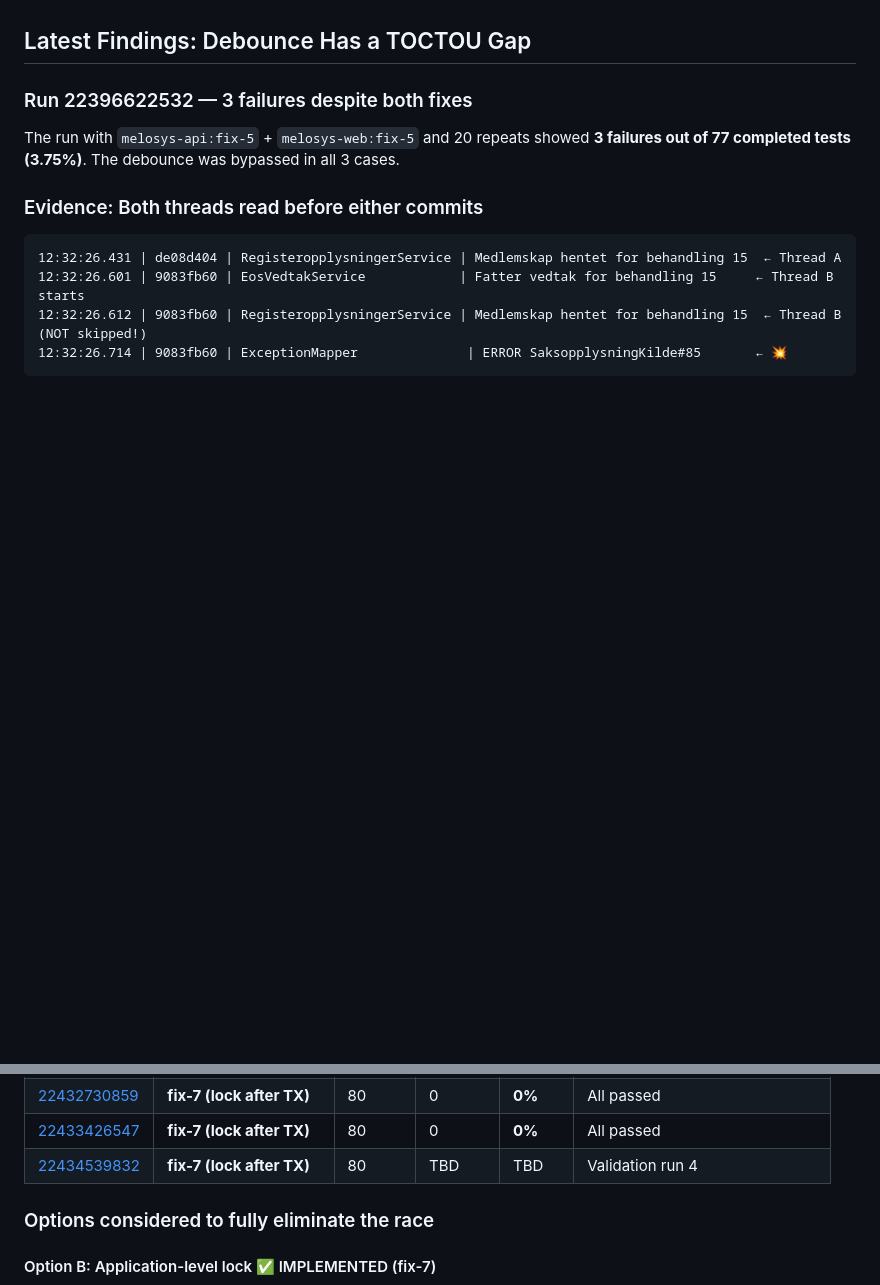
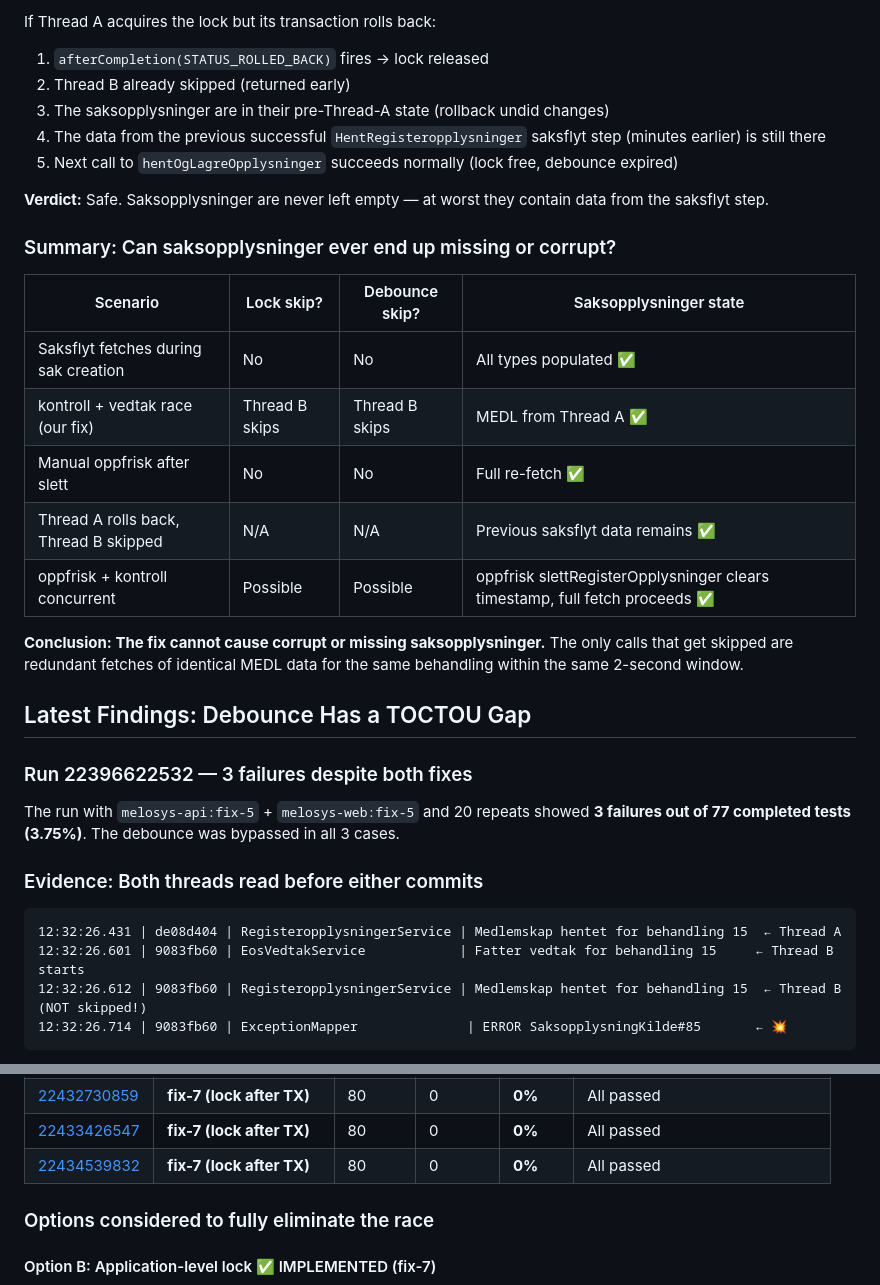
Before and after one commit to navikt/melosys-e2e-tests, a Markdown page: docs/reports/saksopplysningkilde-complete-fix-2026-02-25.md, 2 parts joined by grey strips. Drawn GitHub-style; blank space fills up the shorter version.

```diff
--- a/docs/reports/saksopplysningkilde-complete-fix-2026-02-25.md
+++ b/docs/reports/saksopplysningkilde-complete-fix-2026-02-25.md
@@ -345,3 +439,24 @@ See [fix iteration details](#latest-findings-debounce-has-a-toctou-gap) below fo
+If Thread A acquires the lock but its transaction rolls back:
+
+1. `afterCompletion(STATUS_ROLLED_BACK)` fires → lock released
+2. Thread B already skipped (returned early)
+3. The saksopplysninger are in their pre-Thread-A state (rollback undid changes)
+4. The data from the previous successful `HentRegisteropplysninger` saksflyt step (minutes earlier) is still there
+5. Next call to `hentOgLagreOpplysninger` succeeds normally (lock free, debounce expired)
+
+**Verdict:** Safe. Saksopplysninger are never left empty — at worst they contain data from the saksflyt step.
+
+### Summary: Can saksopplysninger ever end up missing or corrupt?
+
+| Scenario | Lock skip? | Debounce skip? | Saksopplysninger state |
+|----------|-----------|---------------|----------------------|
+| Saksflyt fetches during sak creation | No | No | All types populated ✅ |
+| kontroll + vedtak race (our fix) | Thread B skips | Thread B skips | MEDL from Thread A ✅ |
+| Manual oppfrisk after slett | No | No | Full re-fetch ✅ |
+| Thread A rolls back, Thread B skipped | N/A | N/A | Previous saksflyt data remains ✅ |
+| oppfrisk + kontroll concurrent | Possible | Possible | oppfrisk slettRegisterOpplysninger clears timestamp, full fetch proceeds ✅ |
+
+**Conclusion: The fix cannot cause corrupt or missing saksopplysninger.** The only calls that get skipped are redundant fetches of identical MEDL data for the same behandling within the same 2-second window.
 
 ## Latest Findings: Debounce Has a TOCTOU Gap
 
@@ -483,7 +598,7 @@ Now Thread B's `tryLock()` returns false until Thread A's transaction has fully
 | [22431015533](https://github.com/navikt/melosys-e2e-tests/actions/runs/22431015533) | **fix-7 (lock after TX)** | 80 | 0 | **0%** | All passed |
 | [22432730859](https://github.com/navikt/melosys-e2e-tests/actions/runs/22432730859) | **fix-7 (lock after TX)** | 80 | 0 | **0%** | All passed |
 | [22433426547](https://github.com/navikt/melosys-e2e-tests/actions/runs/22433426547) | **fix-7 (lock after TX)** | 80 | 0 | **0%** | All passed |
-| [22434539832](https://github.com/navikt/melosys-e2e-tests/actions/runs/22434539832) | **fix-7 (lock after TX)** | 80 | TBD | TBD | Validation run 4 |
+| [22434539832](https://github.com/navikt/melosys-e2e-tests/actions/runs/22434539832) | **fix-7 (lock after TX)** | 80 | 0 | **0%** | All passed |
 
 ### Options considered to fully eliminate the race
 
```
Also changed, not shown: other parts of docs/reports/saksopplysningkilde-complete-fix-2026-02-25.md (+97 -3 lines).
